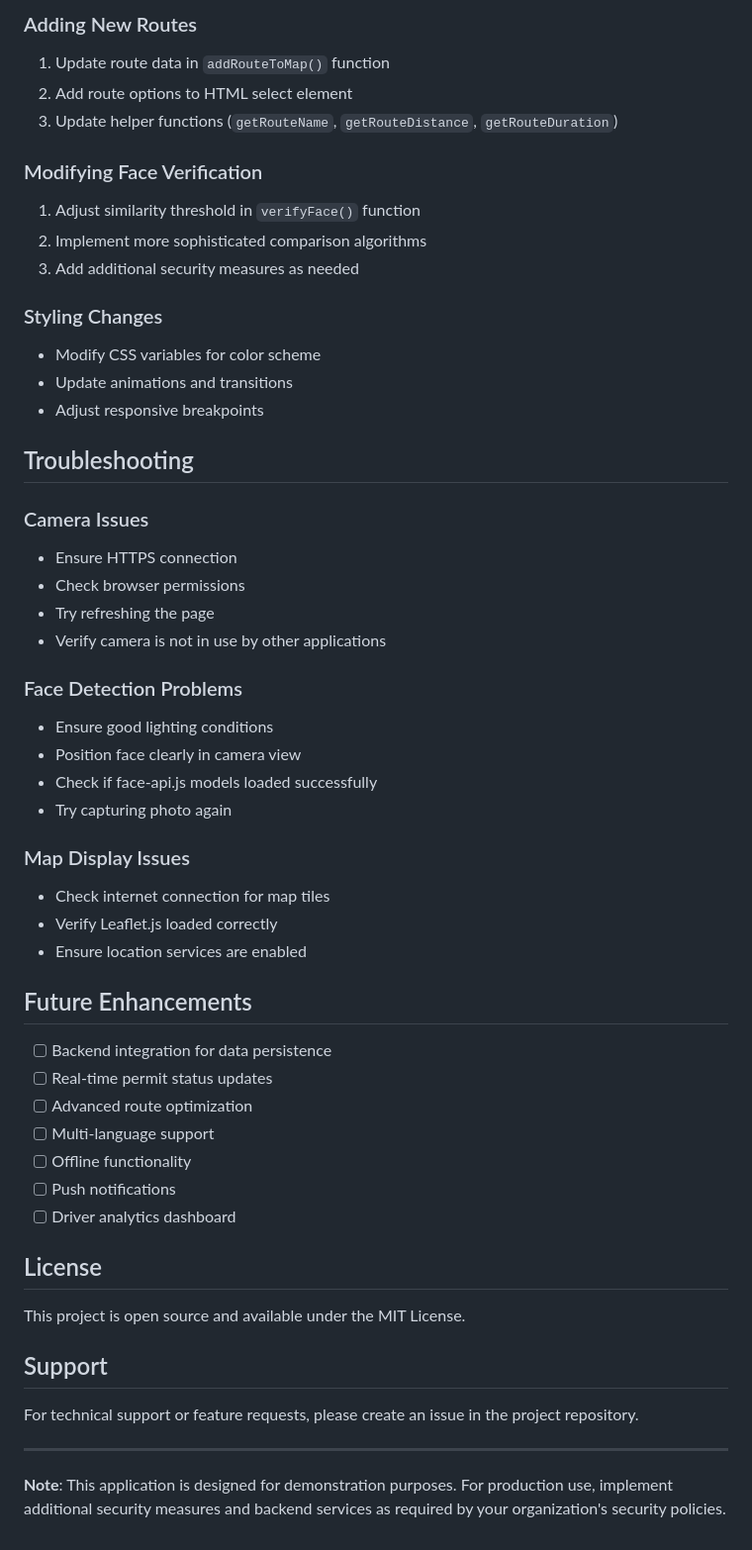
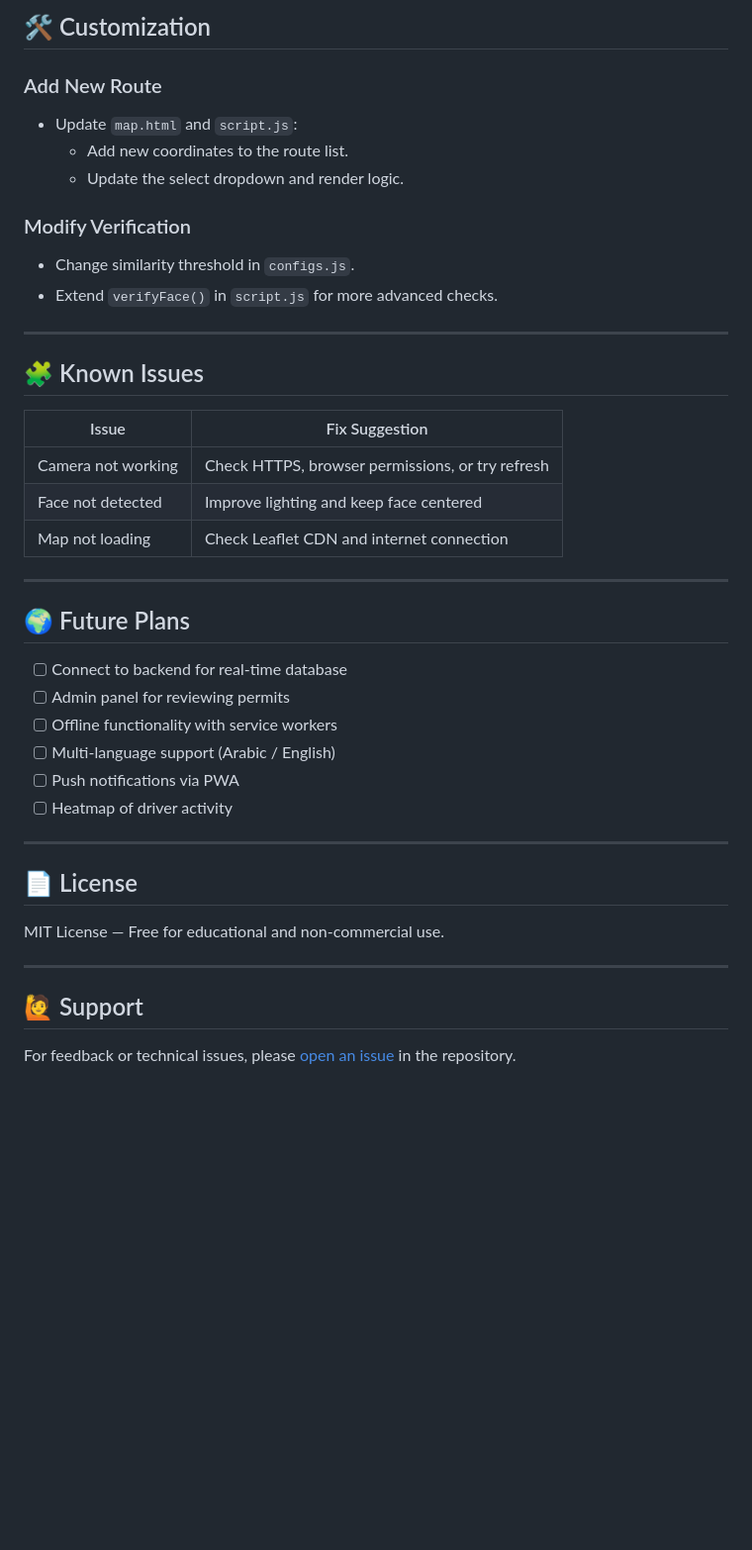
Before and after one commit to reemmohammed14200-code/project-1, a Markdown page: README.md, the part around one of its changes. Shown at 99% size. GitHub-like rendering; blank space fills up the shorter version.

```diff
--- a/README.md
+++ b/README.md
@@ -144,57 +110,44 @@ permits: [
 
-### Adding New Routes
-1. Update route data in `addRouteToMap()` function
-2. Add route options to HTML select element
-3. Update helper functions (`getRouteName`, `getRouteDistance`, `getRouteDuration`)
+## 🛠️ Customization
 
-### Modifying Face Verification
-1. Adjust similarity threshold in `verifyFace()` function
-2. Implement more sophisticated comparison algorithms
-3. Add additional security measures as needed
+### Add New Route
+- Update `map.html` and `script.js`:
+  - Add new coordinates to the route list.
+  - Update the select dropdown and render logic.
 
-### Styling Changes
-- Modify CSS variables for color scheme
-- Update animations and transitions
-- Adjust responsive breakpoints
-
-## Troubleshooting
-
-### Camera Issues
-- Ensure HTTPS connection
-- Check browser permissions
-- Try refreshing the page
-- Verify camera is not in use by other applications
-
-### Face Detection Problems
-- Ensure good lighting conditions
-- Position face clearly in camera view
-- Check if face-api.js models loaded successfully
-- Try capturing photo again
-
-### Map Display Issues
-- Check internet connection for map tiles
-- Verify Leaflet.js loaded correctly
-- Ensure location services are enabled
-
-## Future Enhancements
-
-- [ ] Backend integration for data persistence
-- [ ] Real-time permit status updates
-- [ ] Advanced route optimization
-- [ ] Multi-language support
-- [ ] Offline functionality
-- [ ] Push notifications
-- [ ] Driver analytics dashboard
-
-## License
-
-This project is open source and available under the MIT License.
-
-## Support
-
-For technical support or feature requests, please create an issue in the project repository.
+### Modify Verification
+- Change similarity threshold in `configs.js`.
+- Extend `verifyFace()` in `script.js` for more advanced checks.
 
 ---
 
+## 🧩 Known Issues
 
-**Note**: This application is designed for demonstration purposes. For production use, implement additional security measures and backend services as required by your organization's security policies.
+| Issue                | Fix Suggestion                                  |
+|---------------------|--------------------------------------------------|
+| Camera not working  | Check HTTPS, browser permissions, or try refresh |
+| Face not detected   | Improve lighting and keep face centered          |
+| Map not loading     | Check Leaflet CDN and internet connection        |
+
+---
+
+## 🌍 Future Plans
+
+- [ ] Connect to backend for real-time database
+- [ ] Admin panel for reviewing permits
+- [ ] Offline functionality with service workers
+- [ ] Multi-language support (Arabic / English)
+- [ ] Push notifications via PWA
+- [ ] Heatmap of driver activity
+
+---
+
+## 📄 License
+
+MIT License — Free for educational and non-commercial use.
+
+---
+
+## 🙋 Support
+
+For feedback or technical issues, please [open an issue](https://github.com/reemmohammed14200-code/project-1/issues) in the repository.
```
Also changed, not shown: other parts of README.md (+80 -114 lines).
